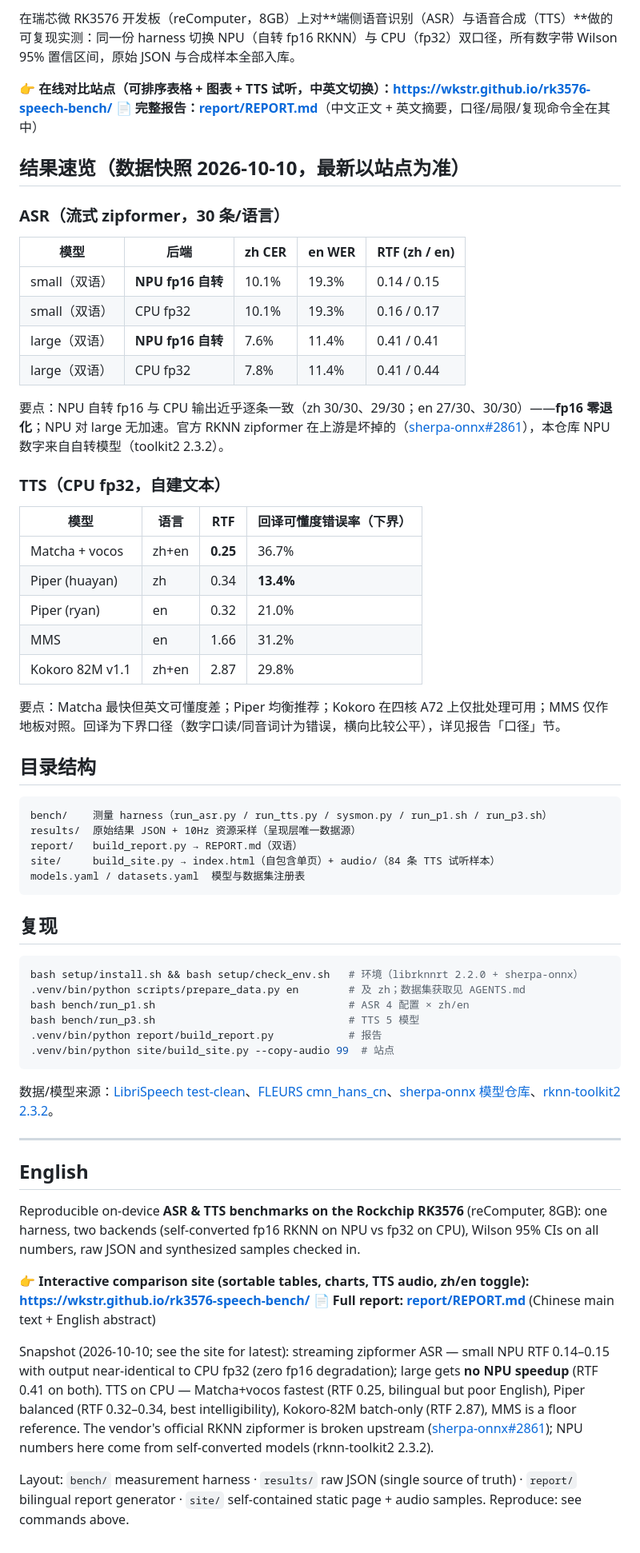
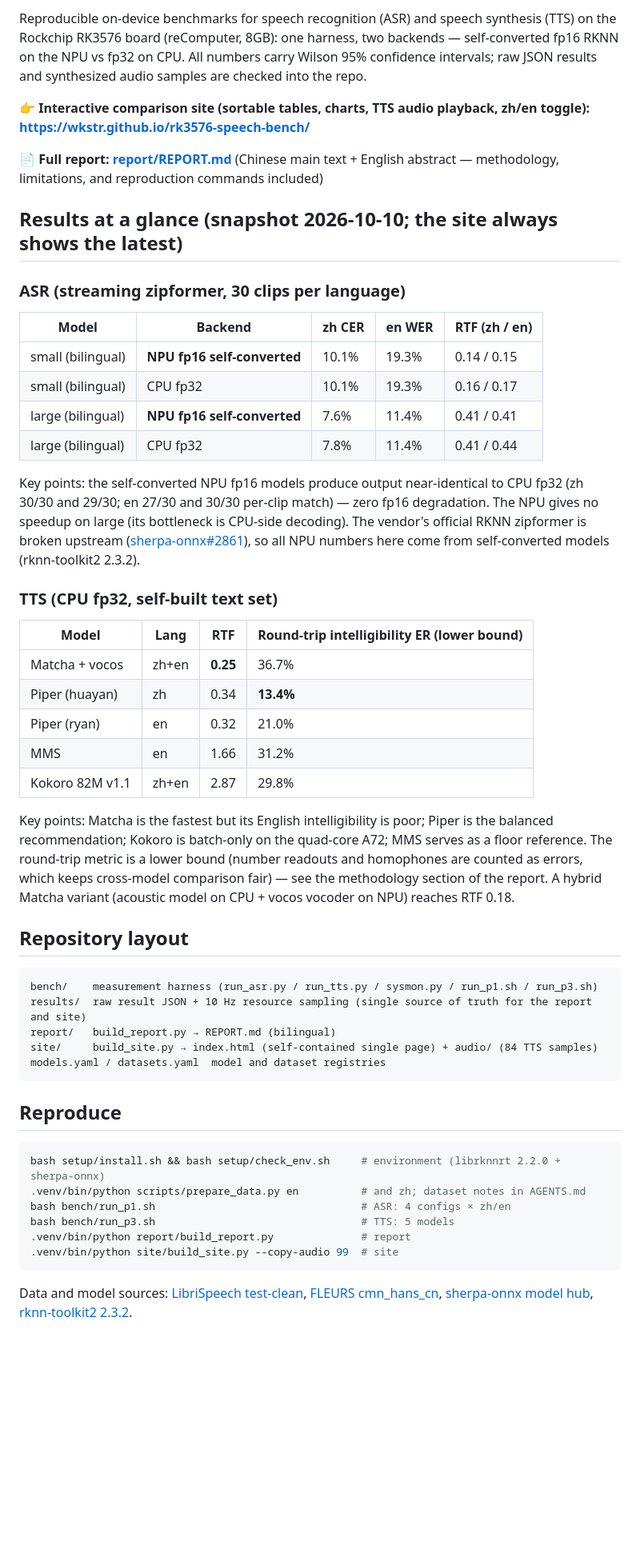
Before and after one commit to Wkstr/rk3576-speech-bench, a Markdown page: README.md, the part around one of its changes. Shown at 80% size. Rendered like a GitHub page; blank space fills up the shorter version.

Commit message:
docs: split README into English main + zh-CN, fix unrendered CJK bold

````diff
--- a/README.md
+++ b/README.md
@@ -8,25 +8,26 @@
 
-在瑞芯微 RK3576 开发板（reComputer，8GB）上对**端侧语音识别（ASR）与语音合成（TTS）**做的可复现实测：同一份 harness 切换 NPU（自转 fp16 RKNN）与 CPU（fp32）双口径，所有数字带 Wilson 95% 置信区间，原始 JSON 与合成样本全部入库。
+Reproducible on-device benchmarks for speech recognition (ASR) and speech synthesis (TTS) on the Rockchip RK3576 board (reComputer, 8GB): one harness, two backends — self-converted fp16 RKNN on the NPU vs fp32 on CPU. All numbers carry Wilson 95% confidence intervals; raw JSON results and synthesized audio samples are checked into the repo.
 
-**👉 在线对比站点（可排序表格 + 图表 + TTS 试听，中英文切换）：https://wkstr.github.io/rk3576-speech-bench/**
-**📄 完整报告：[report/REPORT.md](report/REPORT.md)**（中文正文 + 英文摘要，口径/局限/复现命令全在其中）
+**👉 Interactive comparison site (sortable tables, charts, TTS audio playback, zh/en toggle): <https://wkstr.github.io/rk3576-speech-bench/>**
 
-## 结果速览（数据快照 2026-10-10，最新以站点为准）
+**📄 Full report: [report/REPORT.md](report/REPORT.md)** (Chinese main text + English abstract — methodology, limitations, and reproduction commands included)
 
-### ASR（流式 zipformer，30 条/语言）
+## Results at a glance (snapshot 2026-10-10; the site always shows the latest)
 
-| 模型 | 后端 | zh CER | en WER | RTF (zh / en) |
+### ASR (streaming zipformer, 30 clips per language)
+
+| Model | Backend | zh CER | en WER | RTF (zh / en) |
 |---|---|---|---|---|
-| small（双语） | **NPU fp16 自转** | 10.1% | 19.3% | 0.14 / 0.15 |
-| small（双语） | CPU fp32 | 10.1% | 19.3% | 0.16 / 0.17 |
-| large（双语） | **NPU fp16 自转** | 7.6% | 11.4% | 0.41 / 0.41 |
-| large（双语） | CPU fp32 | 7.8% | 11.4% | 0.41 / 0.44 |
+| small (bilingual) | **NPU fp16 self-converted** | 10.1% | 19.3% | 0.14 / 0.15 |
+| small (bilingual) | CPU fp32 | 10.1% | 19.3% | 0.16 / 0.17 |
+| large (bilingual) | **NPU fp16 self-converted** | 7.6% | 11.4% | 0.41 / 0.41 |
+| large (bilingual) | CPU fp32 | 7.8% | 11.4% | 0.41 / 0.44 |
 
-要点：NPU 自转 fp16 与 CPU 输出近乎逐条一致（zh 30/30、29/30；en 27/30、30/30）——**fp16 零退化**；NPU 对 large 无加速。官方 RKNN zipformer 在上游是坏掉的（[sherpa-onnx#2861](https://github.com/k2-fsa/sherpa-onnx/issues/2861)），本仓库 NPU 数字来自自转模型（toolkit2 2.3.2）。
+Key points: the self-converted NPU fp16 models produce output near-identical to CPU fp32 (zh 30/30 and 29/30; en 27/30 and 30/30 per-clip match) — zero fp16 degradation. The NPU gives no speedup on large (its bottleneck is CPU-side decoding). The vendor's official RKNN zipformer is broken upstream ([sherpa-onnx#2861](https://github.com/k2-fsa/sherpa-onnx/issues/2861)), so all NPU numbers here come from self-converted models (rknn-toolkit2 2.3.2).
 
-### TTS（CPU fp32，自建文本）
+### TTS (CPU fp32, self-built text set)
 
-| 模型 | 语言 | RTF | 回译可懂度错误率（下界） |
+| Model | Lang | RTF | Round-trip intelligibility ER (lower bound) |
 |---|---|---|---|
 | Matcha + vocos | zh+en | **0.25** | 36.7% |
 | Piper (huayan) | zh | 0.34 | **13.4%** |
@@ -34,40 +35,27 @@
 | MMS | en | 1.66 | 31.2% |
 | Kokoro 82M v1.1 | zh+en | 2.87 | 29.8% |
 
-要点：Matcha 最快但英文可懂度差；Piper 均衡推荐；Kokoro 在四核 A72 上仅批处理可用；MMS 仅作地板对照。回译为下界口径（数字口读/同音词计为错误，横向比较公平），详见报告「口径」节。
+Key points: Matcha is the fastest but its English intelligibility is poor; Piper is the balanced recommendation; Kokoro is batch-only on the quad-core A72; MMS serves as a floor reference. The round-trip metric is a lower bound (number readouts and homophones are counted as errors, which keeps cross-model comparison fair) — see the methodology section of the report. A hybrid Matcha variant (acoustic model on CPU + vocos vocoder on NPU) reaches RTF 0.18.
 
-## 目录结构
+## Repository layout
 
 ```
-bench/    测量 harness（run_asr.py / run_tts.py / sysmon.py / run_p1.sh / run_p3.sh）
-results/  原始结果 JSON + 10Hz 资源采样（呈现层唯一数据源）
-report/   build_report.py → REPORT.md（双语）
-site/     build_site.py → index.html（自包含单页）+ audio/（84 条 TTS 试听样本）
-models.yaml / datasets.yaml  模型与数据集注册表
+bench/    measurement harness (run_asr.py / run_tts.py / sysmon.py / run_p1.sh / run_p3.sh)
+results/  raw result JSON + 10 Hz resource sampling (single source of truth for the report and site)
+report/   build_report.py → REPORT.md (bilingual)
+site/     build_site.py → index.html (self-contained single page) + audio/ (84 TTS samples)
+models.yaml / datasets.yaml  model and dataset registries
 ```
 
-## 复现
+## Reproduce
 
 ```bash
-bash setup/install.sh && bash setup/check_env.sh   # 环境（librknnrt 2.2.0 + sherpa-onnx）
-.venv/bin/python scripts/prepare_data.py en        # 及 zh；数据集获取见 AGENTS.md
-bash bench/run_p1.sh                               # ASR 4 配置 × zh/en
-bash bench/run_p3.sh                               # TTS 5 模型
-.venv/bin/python report/build_report.py            # 报告
-.venv/bin/python site/build_site.py --copy-audio 99  # 站点
+bash setup/install.sh && bash setup/check_env.sh     # environment (librknnrt 2.2.0 + sherpa-onnx)
+.venv/bin/python scripts/prepare_data.py en          # and zh; dataset notes in AGENTS.md
+bash bench/run_p1.sh                                 # ASR: 4 configs × zh/en
+bash bench/run_p3.sh                                 # TTS: 5 models
+.venv/bin/python report/build_report.py              # report
+.venv/bin/python site/build_site.py --copy-audio 99  # site
 ```
 
-数据/模型来源：[LibriSpeech test-clean](https://www.openslr.org/12)、[FLEURS cmn_hans_cn](https://huggingface.co/datasets/google/fleurs)、[sherpa-onnx 模型仓库](https://github.com/k2-fsa/sherpa-onnx)、[rknn-toolkit2 2.3.2](https://github.com/airockchip/rknn-toolkit2)。
-
----
-
-## English
-
-Reproducible on-device **ASR & TTS benchmarks on the Rockchip RK3576** (reComputer, 8GB): one harness, two backends (self-converted fp16 RKNN on NPU vs fp32 on CPU), Wilson 95% CIs on all numbers, raw JSON and synthesized samples checked in.
-
-**👉 Interactive comparison site (sortable tables, charts, TTS audio, zh/en toggle): https://wkstr.github.io/rk3576-speech-bench/**
-**📄 Full report: [report/REPORT.md](report/REPORT.md)** (Chinese main text + English abstract)
-
-Snapshot (2026-10-10; see the site for latest): streaming zipformer ASR — small NPU RTF 0.14–0.15 with output near-identical to CPU fp32 (zero fp16 degradation); large gets **no NPU speedup** (RTF 0.41 on both). TTS on CPU — Matcha+vocos fastest (RTF 0.25, bilingual but poor English), Piper balanced (RTF 0.32–0.34, best intelligibility), Kokoro-82M batch-only (RTF 2.87), MMS is a floor reference. The vendor's official RKNN zipformer is broken upstream ([sherpa-onnx#2861](https://github.com/k2-fsa/sherpa-onnx/issues/2861)); NPU numbers here come from self-converted models (rknn-toolkit2 2.3.2).
-
-Layout: `bench/` measurement harness · `results/` raw JSON (single source of truth) · `report/` bilingual report generator · `site/` self-contained static page + audio samples. Reproduce: see commands above.
+Data and model sources: [LibriSpeech test-clean](https://www.openslr.org/12), [FLEURS cmn_hans_cn](https://huggingface.co/datasets/google/fleurs), [sherpa-onnx model hub](https://github.com/k2-fsa/sherpa-onnx), [rknn-toolkit2 2.3.2](https://github.com/airockchip/rknn-toolkit2).
````
Also changed, not shown: other parts of README.md (+2 -2 lines), README.zh-CN.md (added, +61 -0 lines).
